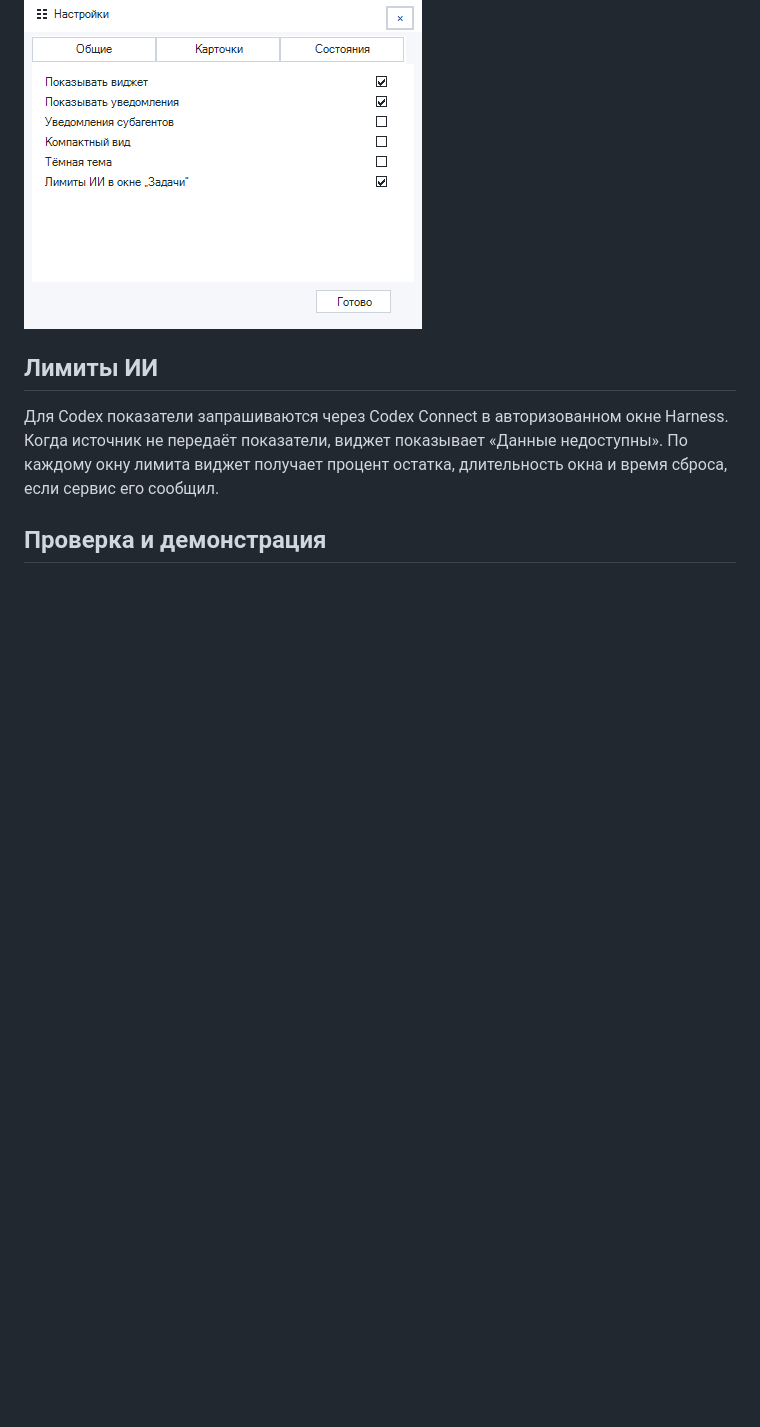
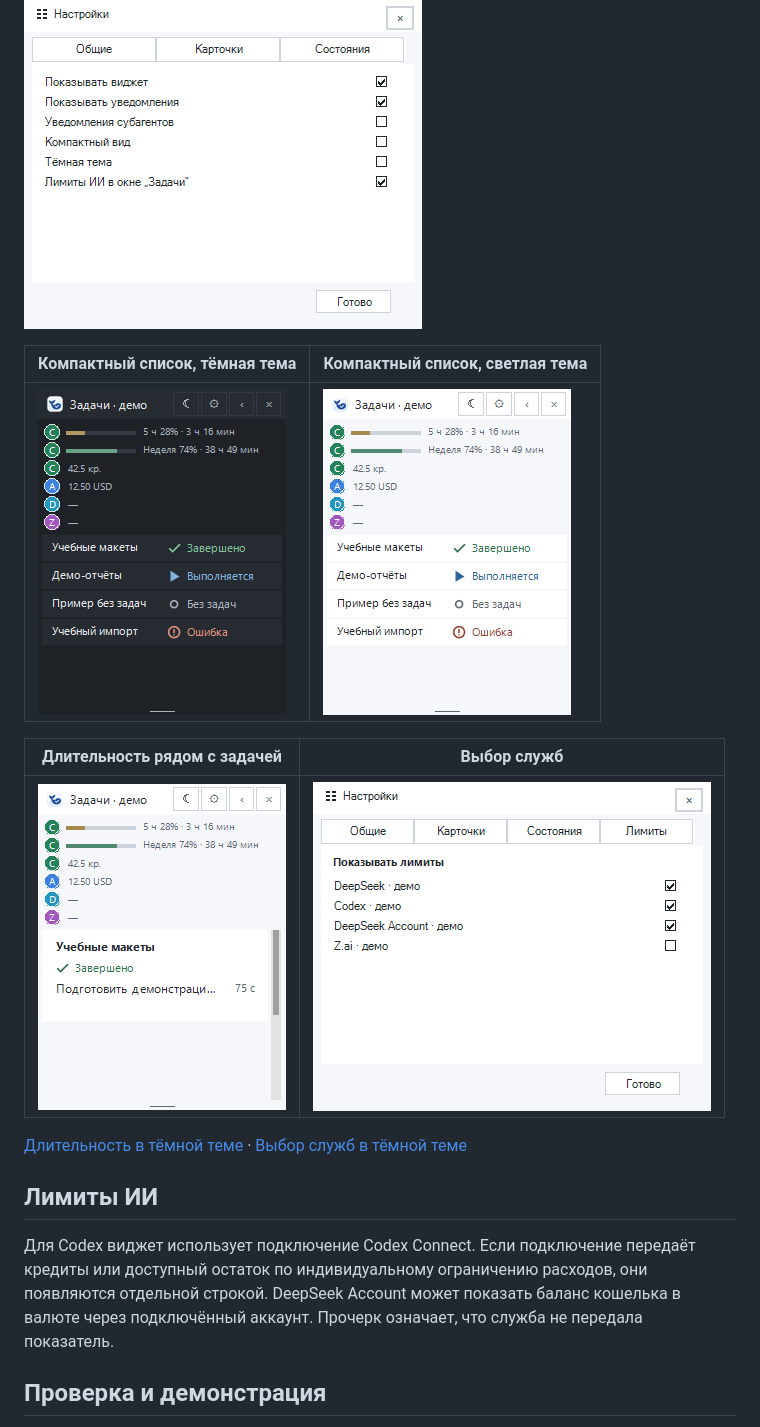
Before and after one commit to shumkiiv/harness-workspace-notifications, a Markdown page: README.md, the part around one of its changes. Rendered like a GitHub page; pictures changed too: docs/screenshots/settings-providers-light.png (added), docs/screenshots/tasks-duration-light.png (added), docs/screenshots/tasks-list-dark.png (added); folded sections open; blank space fills up the shorter version.

Commit message:
Show compact task rows, duration, and selected AI balances

```diff
--- a/README.md
+++ b/README.md
@@ -28,9 +29,19 @@
 
 </details>
 
+| Компактный список, тёмная тема | Компактный список, светлая тема |
+| --- | --- |
+| ![Компактные строки и вымышленные лимиты](docs/screenshots/tasks-list-dark.png) | ![Компактные строки и вымышленные лимиты](docs/screenshots/tasks-list-light.png) |
+
+| Длительность рядом с задачей | Выбор служб |
+| --- | --- |
+| ![Длительность на вымышленной задаче](docs/screenshots/tasks-duration-light.png) | ![Выбор источников с демонстрационными данными](docs/screenshots/settings-providers-light.png) |
+
+[Длительность в тёмной теме](docs/screenshots/tasks-duration-dark.png) · [Выбор служб в тёмной теме](docs/screenshots/settings-providers-dark.png)
+
 ## Лимиты ИИ
 
-Для Codex показатели запрашиваются через Codex Connect в авторизованном окне Harness. Когда источник не передаёт показатели, виджет показывает «Данные недоступны». По каждому окну лимита виджет получает процент остатка, длительность окна и время сброса, если сервис его сообщил.
+Для Codex виджет использует подключение Codex Connect. Если подключение передаёт кредиты или доступный остаток по индивидуальному ограничению расходов, они появляются отдельной строкой. DeepSeek Account может показать баланс кошелька в валюте через подключённый аккаунт. Прочерк означает, что служба не передала показатель.
 
 ## Проверка и демонстрация
 
```
Also changed, not shown: other parts of README.md (+3 -2 lines), docs/screenshots/settings-providers-dark.png (added), docs/screenshots/tasks-duration-dark.png (added), 9 other files.
